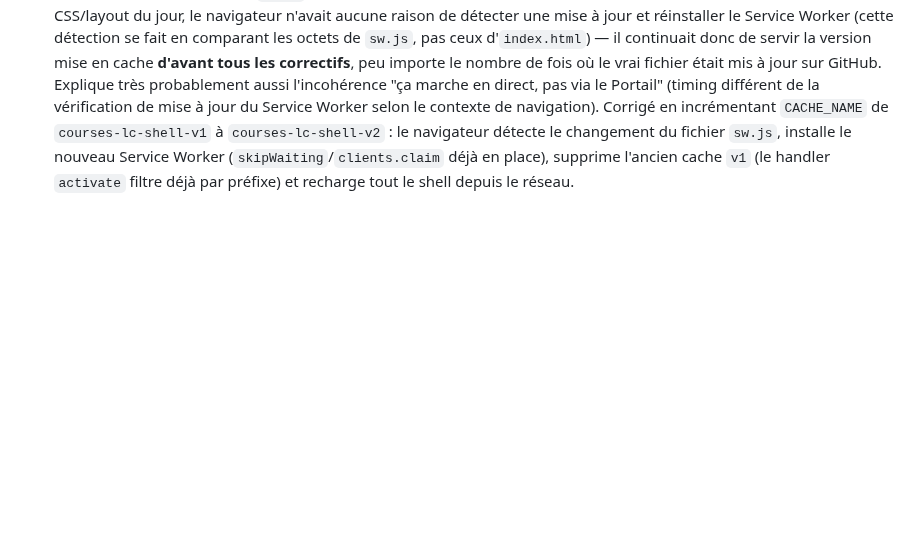
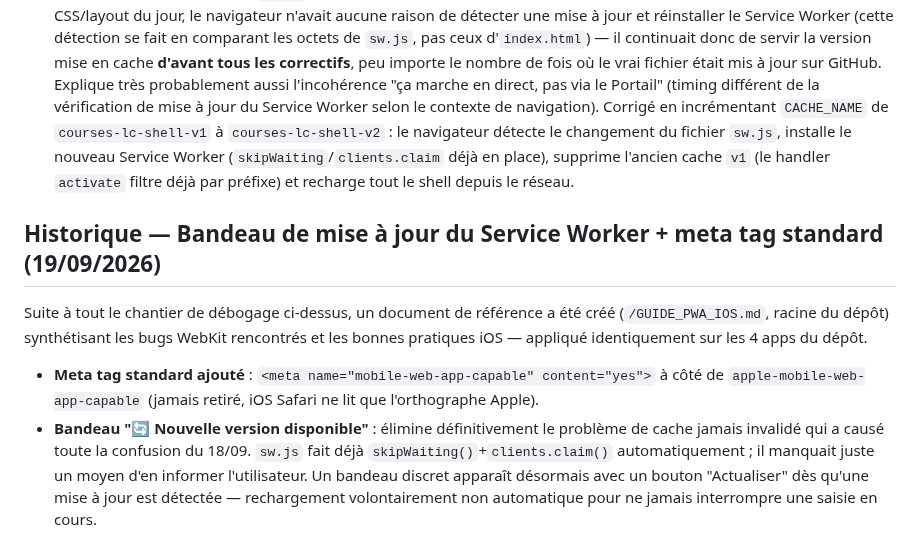
Before and after one commit to corentindebritocanica-cloud/PORTAIL-DUO, a Markdown page: Course/README.md, the part around the change. Rendered like a GitHub page; blank space fills up the shorter version.

Commit message:
docs: Document SW update-notification banner and mobile-web-app-capable meta tag addition

```diff
--- a/Course/README.md
+++ b/Course/README.md
@@ -76,3 +76,10 @@ Synchronisation en temps réel via `onSnapshot` sur les deux collections. Règle
 - **Solution pragmatique finale (18/09/2026)** : le retrait combiné de `viewport-fit=cover` et `height:100dvh` (ci-dessus) n'a pas non plus fait disparaître le flou sur l'appareil réel — tout indique un comportement natif d'iOS (probablement lié au Dynamic Island sur iPhone récent) appliqué aux web-apps standalone plein écran, indépendant des réglages HTML/CSS/meta disponibles. Plutôt que de continuer à chercher à désactiver ce rendu système, **solution retenue (proposée par Corentin)** : accepter le plein écran natif d'iOS (`viewport-fit=cover` + `height:100dvh` restaurés) mais ajouter une **marge tampon fixe de 16px en plus de la vraie safe-area** directement dans la définition des variables : `--safe-top:calc(env(safe-area-inset-top) + 16px)` et `--safe-bottom:calc(env(safe-area-inset-bottom) + 16px)`. Comme l'en-tête, le FAB, la barre d'onglets, la modale et le padding de la liste utilisent tous déjà ces deux variables, ce changement unique se répercute automatiquement partout : le contenu visible de l'app ne touche plus jamais les bords réels de l'écran, avec une vraie marge visible en plus de la zone système réservée — que cette zone soit floutée par iOS ou non n'a plus d'impact visuel puisqu'aucun élément d'interface ne s'y trouve. Ajusté ensuite sur retour terrain de Corentin : 16px en haut (parfait tel quel), 8px en bas (16px faisait trop).
 - **Bug du bloc vide en bas d'écran corrigé (18/09/2026)** : après réglage de la marge tampon (ci-dessus), Corentin a repéré un vrai bloc de couleur différente sous la barre d'onglets, jusqu'au bord réel de l'écran — pas juste la zone système du home indicator. Cause : `#app` héritait sa hauteur (`height:100%`) de `body{height:100dvh}`, et l'unité `dvh` a des soucis de calcul connus en PWA standalone sur iOS, pouvant donner une hauteur légèrement inférieure au vrai viewport visuel — d'où ce bloc non couvert visible en dessous. Corrigé en détachant `#app` de toute cette chaîne de hauteurs : `#app{position:fixed; inset:0; ...}`, qui s'aligne toujours directement sur le vrai viewport peu importe les calculs `dvh`. `body` reçoit simplement `overflow:hidden` pour éviter tout rebond de défilement derrière `#app`.
 - **Cause probable de toute la confusion du 18/09/2026, trouvée en dernier : cache du Service Worker jamais invalidé.** `sw.js` sert `index.html` en cache-first (`caches.match` retourne direct s'il trouve une entrée, sans jamais revérifier le réseau). Comme `sw.js` lui-même n'avait jamais été modifié pendant que j'itérais sur les correctifs CSS/layout du jour, le navigateur n'avait aucune raison de détecter une mise à jour et réinstaller le Service Worker (cette détection se fait en comparant les octets de `sw.js`, pas ceux d'`index.html`) — il continuait donc de servir la version mise en cache **d'avant tous les correctifs**, peu importe le nombre de fois où le vrai fichier était mis à jour sur GitHub. Explique très probablement aussi l'incohérence "ça marche en direct, pas via le Portail" (timing différent de la vérification de mise à jour du Service Worker selon le contexte de navigation). Corrigé en incrémentant `CACHE_NAME` de `courses-lc-shell-v1` à `courses-lc-shell-v2` : le navigateur détecte le changement du fichier `sw.js`, installe le nouveau Service Worker (`skipWaiting`/`clients.claim` déjà en place), supprime l'ancien cache `v1` (le handler `activate` filtre déjà par préfixe) et recharge tout le shell depuis le réseau.
+
+## Historique — Bandeau de mise à jour du Service Worker + meta tag standard (19/09/2026)
+
+Suite à tout le chantier de débogage ci-dessus, un document de référence a été créé (`/GUIDE_PWA_IOS.md`, racine du dépôt) synthétisant les bugs WebKit rencontrés et les bonnes pratiques iOS — appliqué identiquement sur les 4 apps du dépôt.
+
+- **Meta tag standard ajouté** : `<meta name="mobile-web-app-capable" content="yes">` à côté de `apple-mobile-web-app-capable` (jamais retiré, iOS Safari ne lit que l'orthographe Apple).
+- **Bandeau "🔄 Nouvelle version disponible"** : élimine définitivement le problème de cache jamais invalidé qui a causé toute la confusion du 18/09. `sw.js` fait déjà `skipWaiting()`+`clients.claim()` automatiquement ; il manquait juste un moyen d'en informer l'utilisateur. Un bandeau discret apparaît désormais avec un bouton "Actualiser" dès qu'une mise à jour est détectée — rechargement volontairement non automatique pour ne jamais interrompre une saisie en cours.
```
